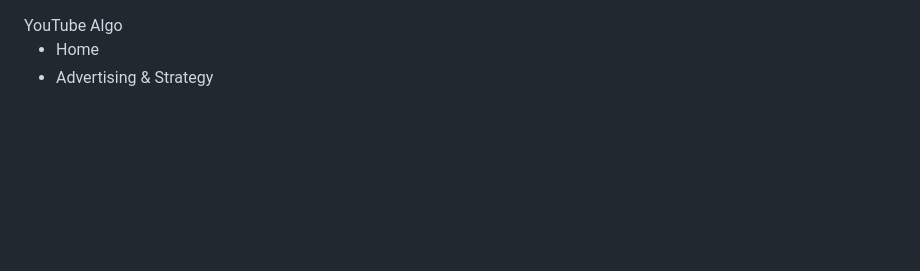
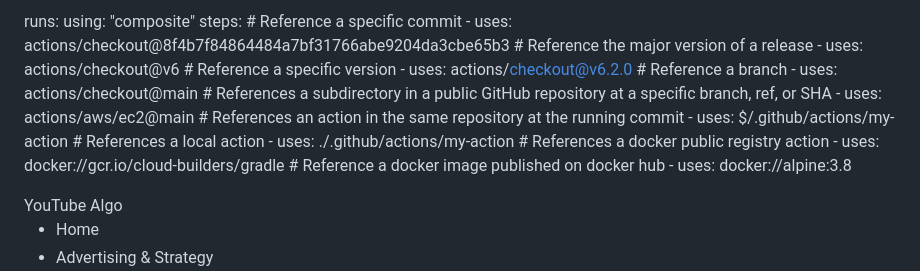
Before and after one commit to aberasami06-dev/YouTube-algorithm, a Markdown page: README.md, the part around the change. GitHub-like rendering; blank space fills up the shorter version.

```diff
--- a/README.md
+++ b/README.md
@@ -1,4 +1,24 @@
-  <meta charset="UTF-8" />
+ runs:
+  using: "composite"
+  steps:
+    # Reference a specific commit
+    - uses: actions/checkout@8f4b7f84864484a7bf31766abe9204da3cbe65b3
+    # Reference the major version of a release
+    - uses: actions/checkout@v6
+    # Reference a specific version
+    - uses: actions/checkout@v6.2.0
+    # Reference a branch
+    - uses: actions/checkout@main
+    # References a subdirectory in a public GitHub repository at a specific branch, ref, or SHA
+    - uses: actions/aws/ec2@main
+    # References an action in the same repository at the running commit
+    - uses: $/.github/actions/my-action
+    # References a local action
+    - uses: ./.github/actions/my-action
+    # References a docker public registry action
+    - uses: docker://gcr.io/cloud-builders/gradle
+    # Reference a docker image published on docker hub
+    - uses: docker://alpine:3.8 <meta charset="UTF-8" />
   <meta name="viewport" content="width=device-width, initial-scale=1.0, maximum-scale=5.0" />
   <title>YouTube Algo — Master the Algorithm with Sami Abera</title>
 
```
